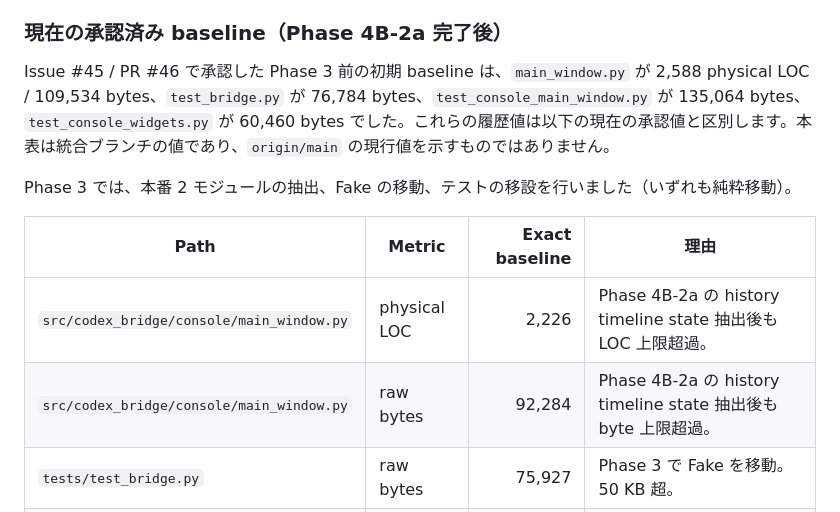
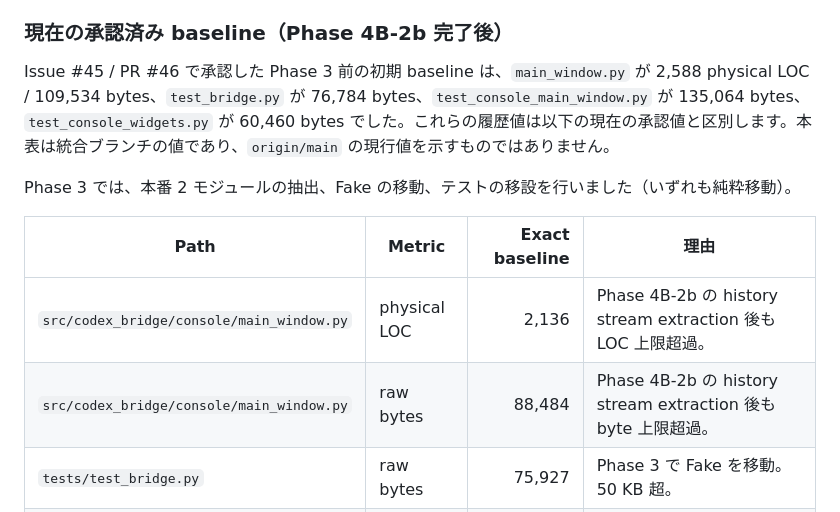
Before and after one commit to weito-crowry/CodexBridge, a Markdown page: docs/development/python_module_size_guardrail.md, the part around the change. Drawn GitHub-style.

Commit message:
docs: update history stream size baseline

```diff
--- a/docs/development/python_module_size_guardrail.md
+++ b/docs/development/python_module_size_guardrail.md
@@ -9,7 +9,7 @@
 - 100,000 bytes 以上のテストは `REVIEW` として強く表示します。これは自動的な分割要求ではなく、レビュー時の明示確認です。
 - `tests/**/test_*.py` 以外の test support Python ファイルには、このサイズ gate を適用しません。
 
-### 現在の承認済み baseline（Phase 4B-2a 完了後）
+### 現在の承認済み baseline（Phase 4B-2b 完了後）
 
 Issue #45 / PR #46 で承認した Phase 3 前の初期 baseline は、`main_window.py` が 2,588 physical LOC / 109,534 bytes、`test_bridge.py` が 76,784 bytes、`test_console_main_window.py` が 135,064 bytes、`test_console_widgets.py` が 60,460 bytes でした。これらの履歴値は以下の現在の承認値と区別します。本表は統合ブランチの値であり、`origin/main` の現行値を示すものではありません。
 
@@ -17,8 +17,8 @@ Phase 3 では、本番 2 モジュールの抽出、Fake の移動、テスト
 
 | Path | Metric | Exact baseline | 理由 |
 | --- | --- | ---: | --- |
-| `src/codex_bridge/console/main_window.py` | physical LOC | 2,226 | Phase 4B-2a の history timeline state 抽出後も LOC 上限超過。 |
-| `src/codex_bridge/console/main_window.py` | raw bytes | 92,284 | Phase 4B-2a の history timeline state 抽出後も byte 上限超過。 |
+| `src/codex_bridge/console/main_window.py` | physical LOC | 2,136 | Phase 4B-2b の history stream extraction 後も LOC 上限超過。 |
+| `src/codex_bridge/console/main_window.py` | raw bytes | 88,484 | Phase 4B-2b の history stream extraction 後も byte 上限超過。 |
 | `tests/test_bridge.py` | raw bytes | 75,927 | Phase 3 で Fake を移動。50 KB 超。 |
 | `tests/test_console_main_window.py` | raw bytes | 132,552 | Phase 3 でテストを移設。100 KB 超のため REVIEW 通知による明示確認が必要。 |
 | `tests/test_console_widgets.py` | raw bytes | 52,244 | Phase 4-C で context menu テストを移設。50 KB 超。 |
```
